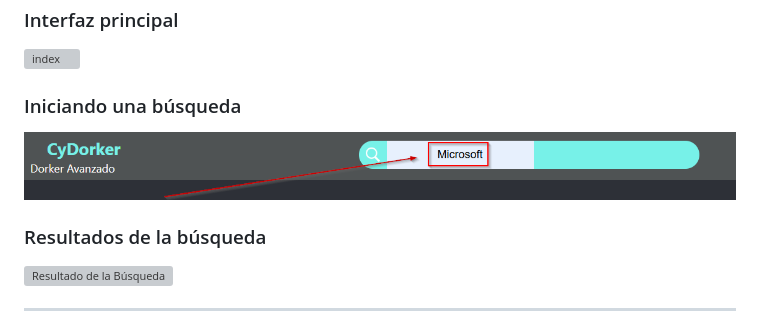
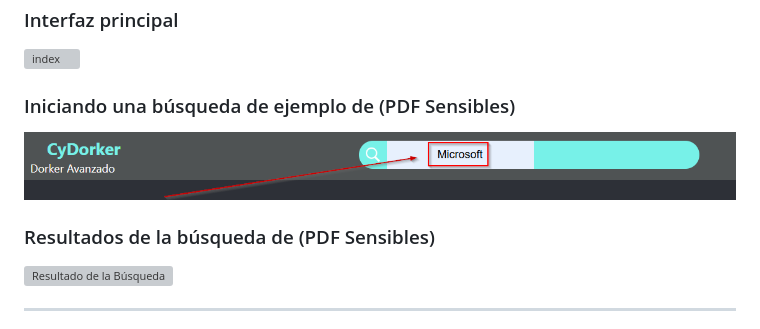
Before and after one commit to cyberiuscompany/CyDorker, a Markdown page: README.md, the part around the change. Drawn GitHub-style; grey boxes are pictures that could not be loaded.

```diff
--- a/README.md
+++ b/README.md
@@ -49,10 +49,10 @@ CyDorker es una herramienta de reconocimiento pasivo que automatiza y simplifica
 ### Interfaz principal
 ![index](./index.png)
 
-### Iniciando una búsqueda
+### Iniciando una búsqueda de ejemplo de (PDF Sensibles)
 ![Iniciando Búsqueda](./Iniciando%20Busqueda.png)
 
-### Resultados de la búsqueda
+### Resultados de la búsqueda de (PDF Sensibles)
 ![Resultado de la Búsqueda](./Resultado%20Busqueda.png)
 
 ---
```
